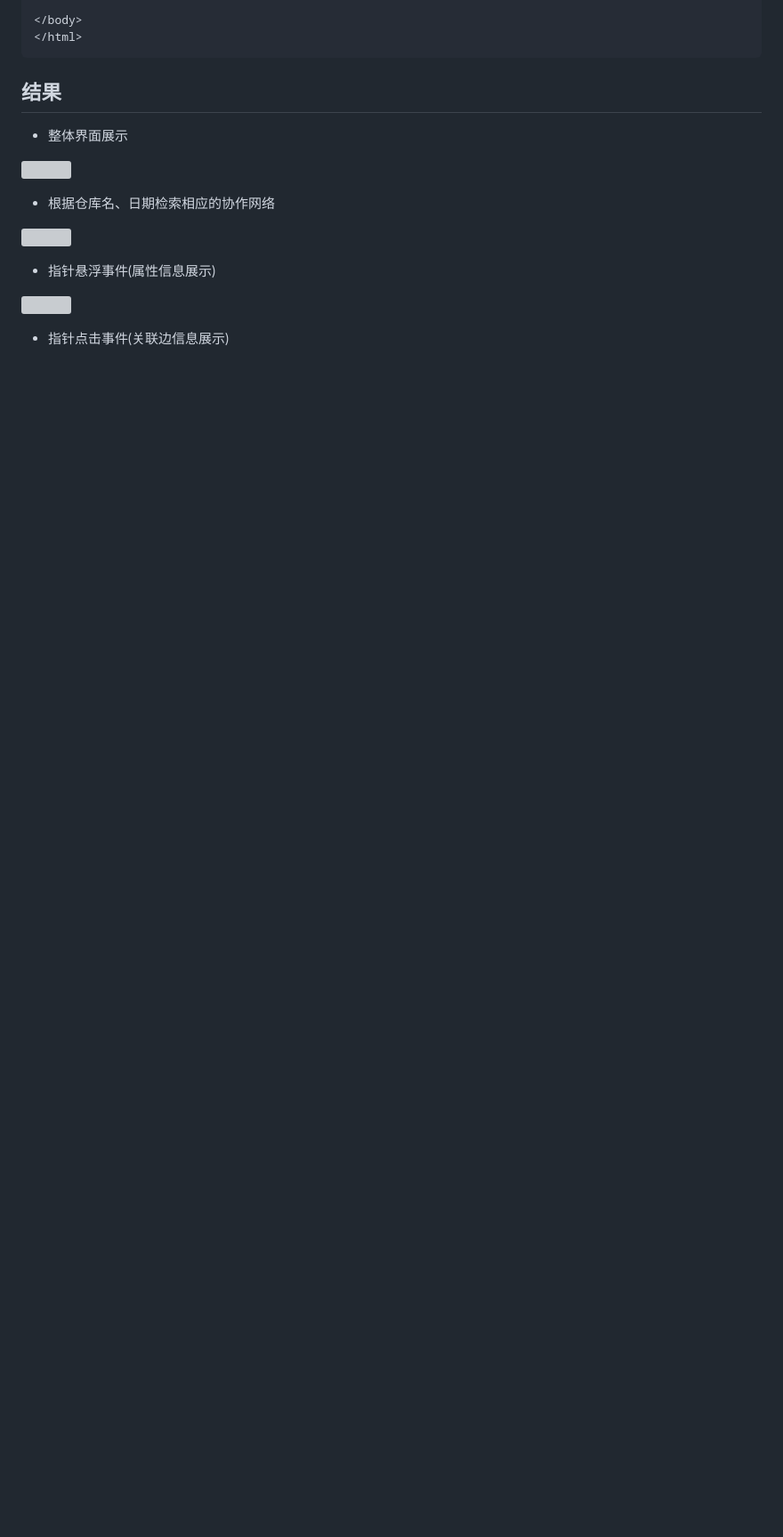
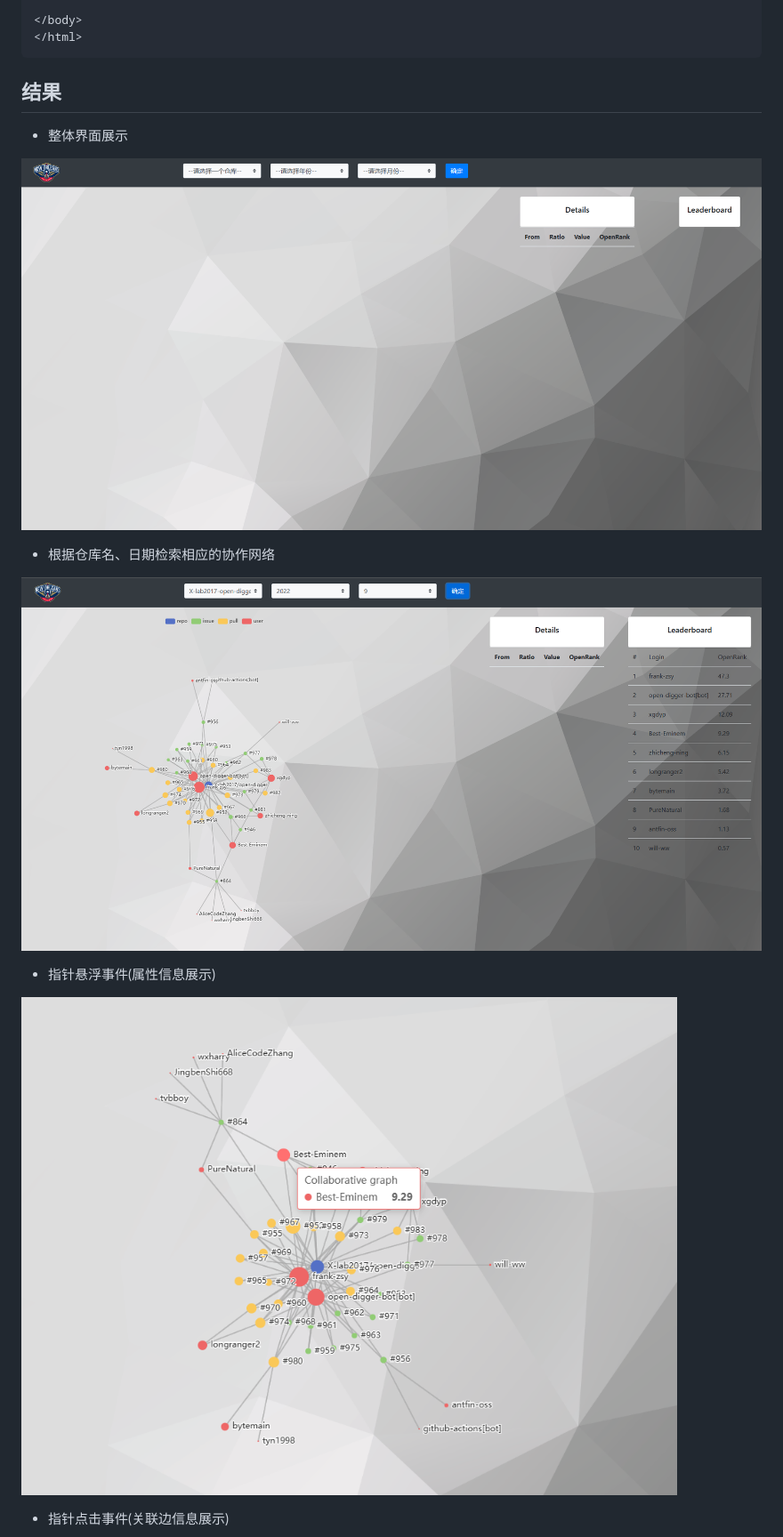
Before and after one commit to iWYZ-666/openg, a Markdown page: README.md, the part around the change printed below. Shown: that part at 89% size. GitHub-like rendering; blank space fills up the shorter version; grey boxes are pictures that could not be loaded.

```diff
--- a/README.md
+++ b/README.md
@@ -387,17 +384,17 @@ var onGraphDataLoaded = graph => {
 
 - 整体界面展示
 
-![](/Users/liuyushi/Desktop/归档/开源课程期末项目/开源期末改/报告/主界面.png)
+![](https://github.com/iWYZ-666/openg/blob/main/img/主界面.png?raw=true)
 
 - 根据仓库名、日期检索相应的协作网络
 
 
-![](/Users/liuyushi/Desktop/归档/开源课程期末项目/开源期末改/报告/查询.png)
+![](https://github.com/iWYZ-666/openg/blob/main/img/pic2.png?raw=true)
 
 - 指针悬浮事件(属性信息展示)
 
 
-![](/Users/liuyushi/Desktop/归档/开源课程期末项目/开源期末改/报告/悬浮.png)
+![](https://github.com/iWYZ-666/openg/blob/main/img/悬浮.png?raw=true)
 
 - 指针点击事件(关联边信息展示)
 
```
Also changed, not shown: other parts of README.md (+6 -9 lines).
